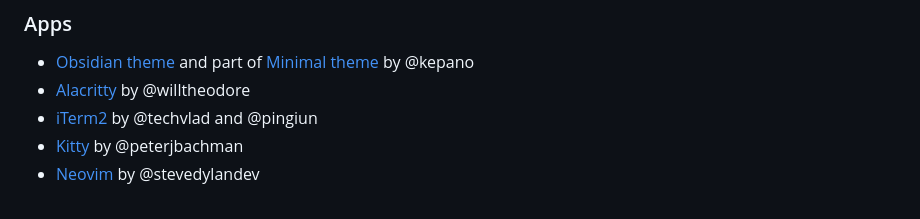
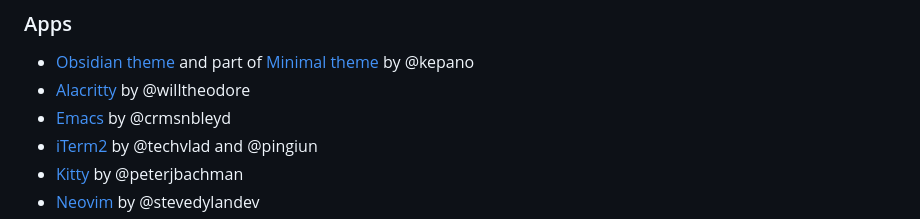
Before and after one commit to kepano/flexoki, a Markdown page: README.md, the part around the change. Drawn GitHub-style.

Commit message:
Add emacs theme to list

```diff
--- a/README.md
+++ b/README.md
@@ -16,6 +16,7 @@ Flexoki is available for the following apps and tools.
 
 - [Obsidian theme](https://github.com/kepano/flexoki-obsidian) and part of [Minimal theme](https://github.com/kepano/obsidian-minimal) by @kepano
 - [Alacritty](https://github.com/kepano/flexoki/tree/main/alacritty) by @willtheodore
+- [Emacs](https://github.com/crmsnbleyd/flexoki-emacs-theme) by @crmsnbleyd
 - [iTerm2](https://github.com/kepano/flexoki/tree/main/iterm2) by @techvlad and @pingiun
 - [Kitty](https://github.com/kepano/flexoki/tree/main/kitty) by @peterjbachman
 - [Neovim](https://github.com/kepano/flexoki/tree/main/neovim) by @stevedylandev
```
